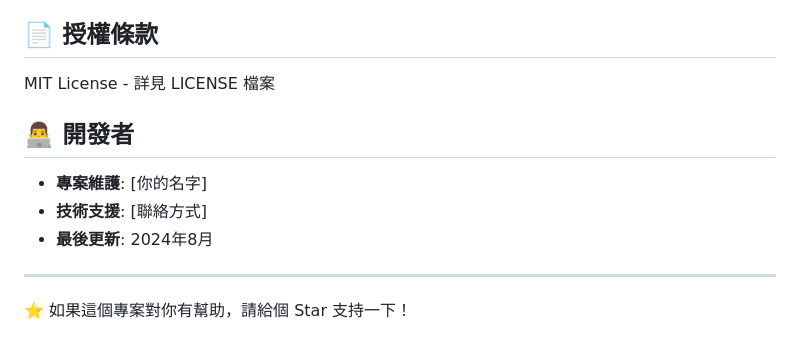
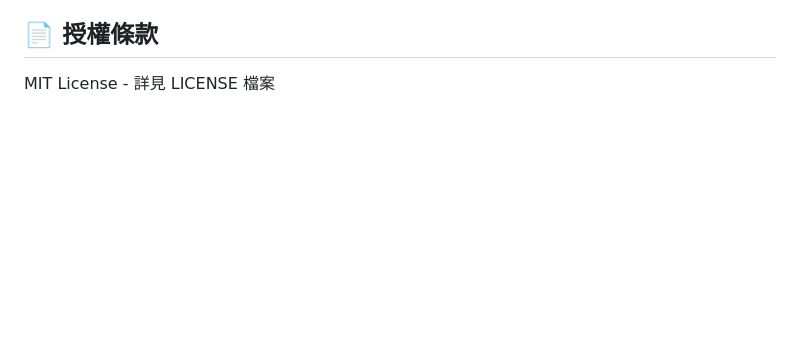
Before and after one commit to FutingLiang/Taoyuan-City-Bus-Inspection-Statistical-Analysis-System, a Markdown page: README.md, the part around the change. Rendered like a GitHub page; blank space fills up the shorter version.

```diff
--- a/README.md
+++ b/README.md
@@ -171,12 +171,3 @@ A: 確認瀏覽器允許下載檔案，部分瀏覽器可能會阻擋自動下
 
 ## 📄 授權條款
 MIT License - 詳見 LICENSE 檔案
-
-## 👨‍💻 開發者
-- **專案維護**: [你的名字]
-- **技術支援**: [聯絡方式]
-- **最後更新**: 2024年8月
-
----
-
-⭐ 如果這個專案對你有幫助，請給個 Star 支持一下！
```
